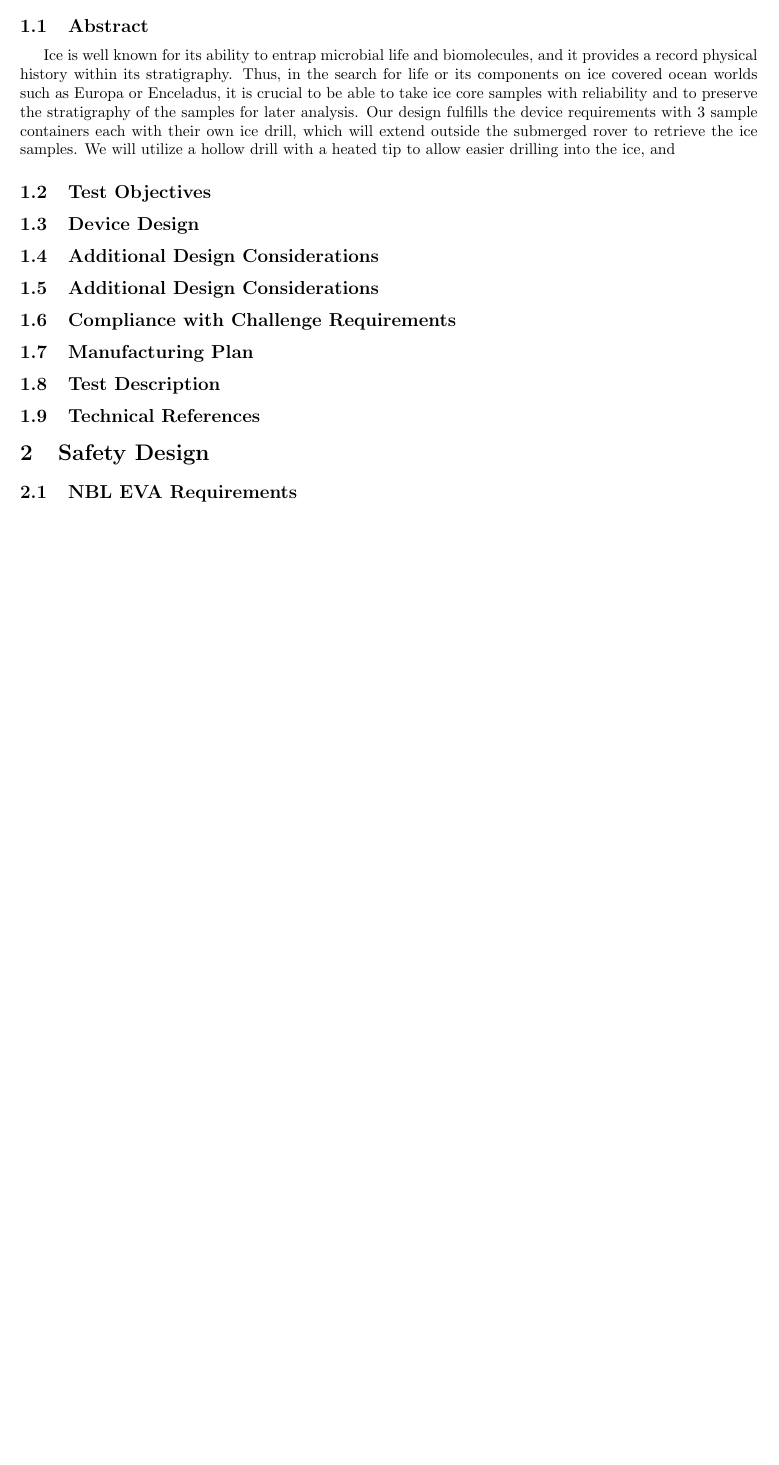
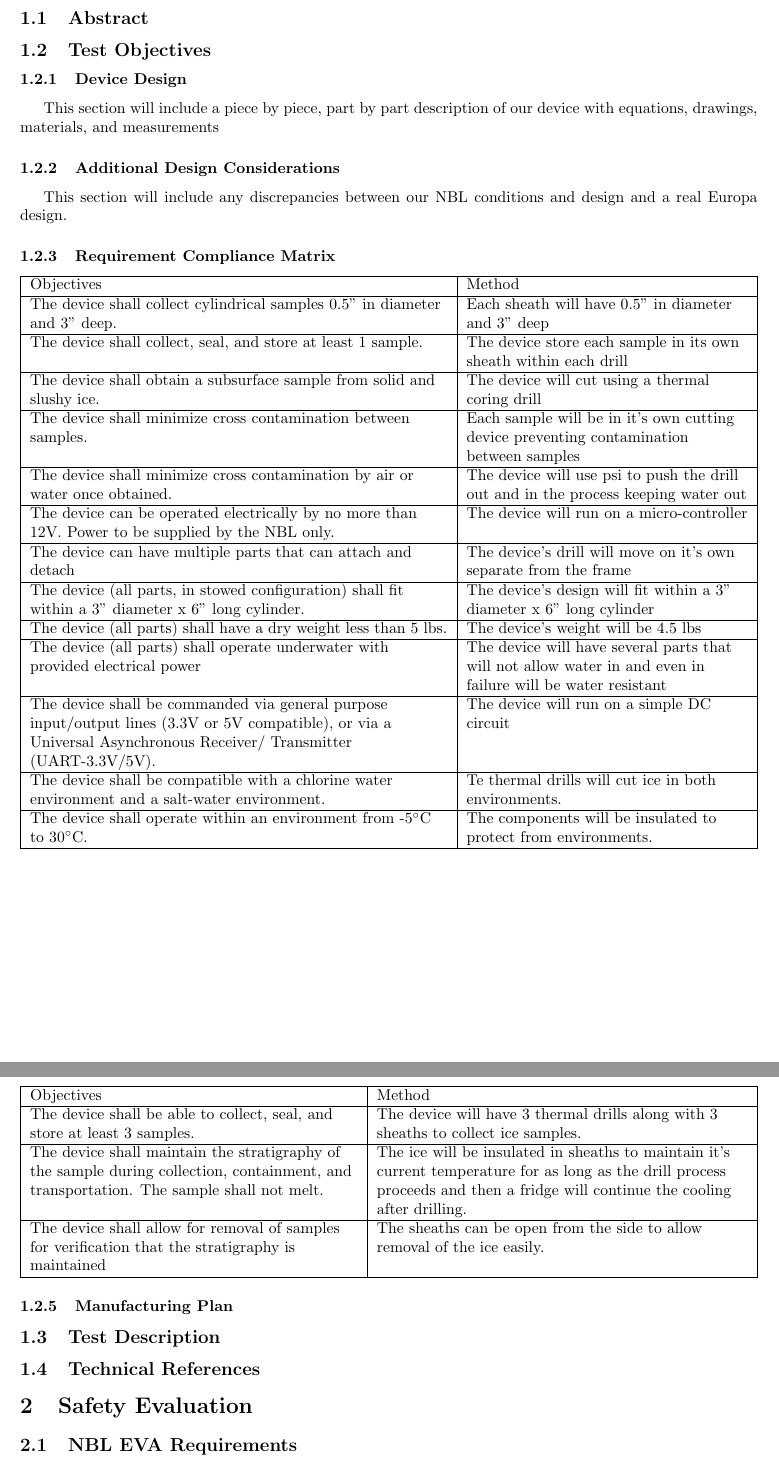
Before and after one commit to Zhenny/Under-Ice-Microgravity-NExT, a LaTeX document (main.tex): part of page 3 of 3 before the commit and two parts of pages 3 and 4 of 5 after it, the two joined at a grey line, cut so that both start at the same text, the shorter picture padded with empty space. Compiled offline with pdfLaTeX.

Commit message:
Update to proposal

```diff
--- a/main.tex
+++ b/main.tex
@@ -5,6 +5,7 @@
 \usepackage{enumitem}
 \usepackage{amsmath}
 \usepackage{indentfirst}
+\usepackage{tabulary}
 
 
 
@@ -33,21 +34,87 @@
 \tableofcontents
 \end{titlepage}
 
-\section{Technical}
+\section{Technical Section}
 %Primary Section for the Under Ice Proposal
 \subsection{Abstract}
-Ice is well known for its ability to entrap microbial life and biomolecules, and it provides a record physical history within its stratigraphy. Thus, in the search for life or its components on ice covered ocean worlds such as Europa or Enceladus, it is crucial to be able to take ice core samples with reliability and to preserve the stratigraphy of the samples for later analysis. Our design fulfills the device requirements with 3 sample containers each with their own ice drill, which will extend outside the submerged rover to retrieve the ice samples. We will utilize a hollow drill with a heated tip to allow easier drilling into the ice, and
 
 \subsection{Test Objectives}
-\subsection{Device Design}
-\subsection{Additional Design Considerations}
-\subsection{Additional Design Considerations}
-\subsection{Compliance with Challenge Requirements}
-\subsection{Manufacturing Plan}
+
+\subsubsection{Device Design}
+This section will include a piece by piece, part by part description of our device with equations, drawings, materials, and measurements
+
+\subsubsection{Additional Design Considerations}
+This section will include any discrepancies between our NBL conditions and design and a real Europa design.
+
+\subsubsection{Requirement Compliance Matrix}
+\begin{center}
+    \begin{tabulary}{\linewidth}{|L|L|}
+    \hline
+    Objectives & Method \\
+    \hline
+    The device shall collect cylindrical samples 0.5" in diameter and 3" deep. &
+    Each sheath will have 0.5" in diameter and 3" deep \\
+    \hline
+    The device shall collect, seal, and store at least 1 sample. &
+    The device store each sample in its own sheath within each drill \\
+    \hline
+    The device shall obtain a subsurface sample from solid and slushy ice. &
+    The device will cut using a thermal coring drill \\
+    \hline
+    The device shall minimize cross contamination between samples. &
+    Each sample will be in it's own cutting device preventing contamination between samples \\
+    \hline
+    The device shall minimize cross contamination by air or water once obtained. &
+    The device will use psi to push the drill out and in the process keeping water out \\
+    \hline
+    The device can be operated electrically by no more than 12V. Power to be supplied by the NBL only. &
+    The device will run on a micro-controller \\
+    \hline
+    The device can have multiple parts that can attach and detach &
+    The device's drill will move on it's own separate from the frame \\
+    \hline
+    The device (all parts, in stowed configuration) shall fit within a 3" diameter x 6" long cylinder. &
+    The device's design will fit within a 3" diameter x 6" long cylinder \\
+    \hline
+    The device (all parts) shall have a dry weight less than 5 lbs. &
+    The device's weight will be 4.5 lbs\\
+    \hline
+    The device (all parts) shall operate underwater with provided electrical power &
+    The device will have several parts that will not allow water in and even in failure will be water resistant \\
+    \hline
+    The device shall be commanded via general purpose input/output lines (3.3V or 5V compatible), or via a Universal Asynchronous Receiver/ Transmitter (UART-3.3V/5V). &
+    The device will run on a simple DC circuit\\
+    \hline
+    The device shall be compatible with a chlorine water environment and a salt-water environment. &
+    Te thermal drills will cut ice in both environments.\\
+    \hline
+    The device shall operate within an environment from -5$^\circ$C to 30$^\circ$C. &
+    The components will be insulated to protect from environments. \\
+    \hline
+    \end{tabulary}
+\end{center}
+\subsubsection{Additional Desires Compliance Matrix}
+\begin{center}
+    \begin{tabulary}{\linewidth}{|L|L|}
+    \hline
+    Objectives & Method \\
+    \hline
+    The device shall be able to collect, seal, and store at least 3 samples. &
+    The device will have 3 thermal drills along with 3 sheaths to collect ice samples. \\
+    \hline
+    The device shall maintain the stratigraphy of the sample during collection, containment, and transportation. The sample shall not melt. &
+    The ice will be insulated in sheaths to maintain it's current temperature for as long as the drill process proceeds and then a fridge will continue the cooling after drilling. \\
+    \hline
+    The device shall allow for removal of samples for verification that the stratigraphy is maintained &
+    The sheaths can be open from the side to allow removal of the ice easily. \\
+    \hline
+    \end{tabulary}
+\end{center}
+\subsubsection{Manufacturing Plan}
 \subsection{Test Description}
 \subsection{Technical References}
 
 
-\section{Safety Design}
+\section{Safety Evaluation}
 %Protect the Rover
 \subsection{NBL EVA Requirements}
```
Also changed, not shown: Figure01_RoverDimensions.png (added), main.tex (24 more changed lines).
